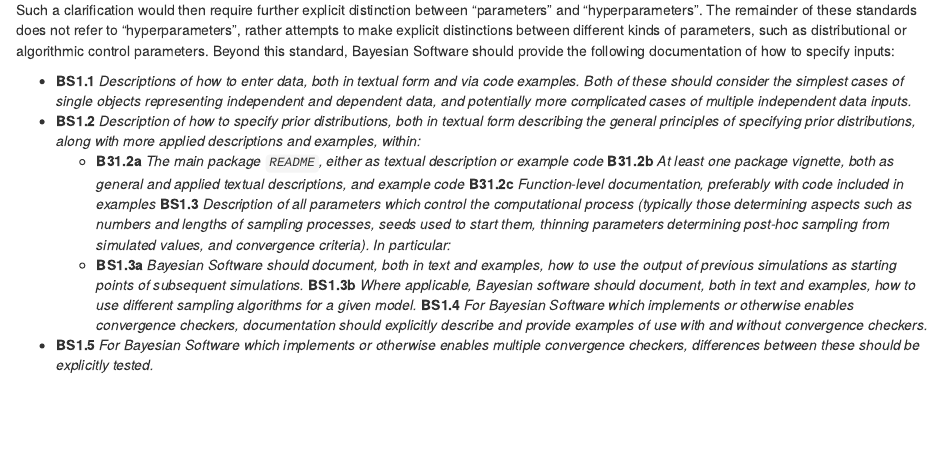
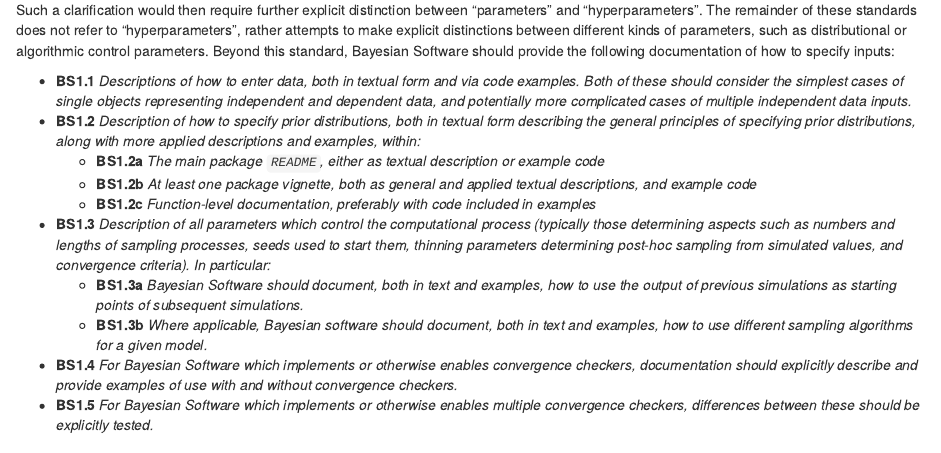
Before and after one commit to ropensci/statistical-software-review-book, an R Markdown document (standards/bayesian.Rmd): the page in a window 1100 px wide, from 1150 px down. Rendered offline with R 4.5, knitr and Pandoc, with nearby package versions; drawn as R Markdown's standard HTML page in place of the format the file asks for.

Commit message:
fix bayesian software standards tags

```diff
--- a/standards/bayesian.Rmd
+++ b/standards/bayesian.Rmd
@@ -96,30 +96,32 @@ following documentation of how to specify inputs:
   single objects representing independent and dependent data, and potentially
   more complicated cases of multiple independent data inputs.*
 - [**BS1.2**]{#BS1_2} *Description of how to specify prior distributions, both
-  in textual form
-  describing the general principles of specifying prior distributions, along
-  with more applied descriptions and examples, within:*
-    - [**B31.2a**]{#BS1_2a} *The main package `README`, either as textual
-      description or example code* [**B31.2b**]{#BS1_2b} *At least one package
-      vignette, both as general and applied textual descriptions, and example
-      code* [**B31.2c**]{#BS1_2c} *Function-level documentation, preferably
-      with code included in examples* [**BS1.3**]{#BS1_3} *Description of all
-      parameters which control the computational process (typically those
-      determining aspects such as numbers and lengths of sampling processes,
-      seeds used to start them, thinning parameters determining post-hoc
-      sampling from simulated values, and convergence criteria). In
-      particular:*
+  in textual form describing the general principles of specifying prior
+  distributions, along with more applied descriptions and examples, within:*
+    - [**BS1.2a**]{#BS1_2a} *The main package `README`, either as textual
+      description or example code*
+    - [**BS1.2b**]{#BS1_2b} *At least one package vignette, both as general and
+      applied textual descriptions, and example code*
+    - [**BS1.2c**]{#BS1_2c} *Function-level documentation, preferably with code
+      included in examples*
+- [**BS1.3**]{#BS1_3} *Description of all parameters which control the
+  computational process (typically those determining aspects such as
+  numbers and lengths of sampling processes,
+  seeds used to start them, thinning parameters determining post-hoc
+  sampling from simulated values, and convergence criteria). In
+  particular:*
     - [**BS1.3a**]{#BS1_3a} *Bayesian Software should document, both in text
       and examples, how to use the output of previous simulations as starting
-      points of subsequent simulations.* [**BS1.3b**]{#BS1_3b} *Where
+      points of subsequent simulations.*
+    - [**BS1.3b**]{#BS1_3b} *Where
       applicable, Bayesian software should document, both in text and examples,
       how to use different sampling algorithms for a given model.*
-      [**BS1.4**]{#BS1_4} *For Bayesian Software which implements or otherwise
-      enables convergence checkers, documentation should explicitly describe
-      and provide examples of use with and without convergence checkers.*
+- [**BS1.4**]{#BS1_4} *For Bayesian Software which implements or otherwise
+  enables convergence checkers, documentation should explicitly describe
+  and provide examples of use with and without convergence checkers.*
 - [**BS1.5**]{#BS1_5} *For Bayesian Software which implements or otherwise
-  enables multiple
-  convergence checkers, differences between these should be explicitly tested.*
+  enables multiple convergence checkers, differences between these should be
+  explicitly tested.*
 
 
 ### Input Data Structures and Validation
```
